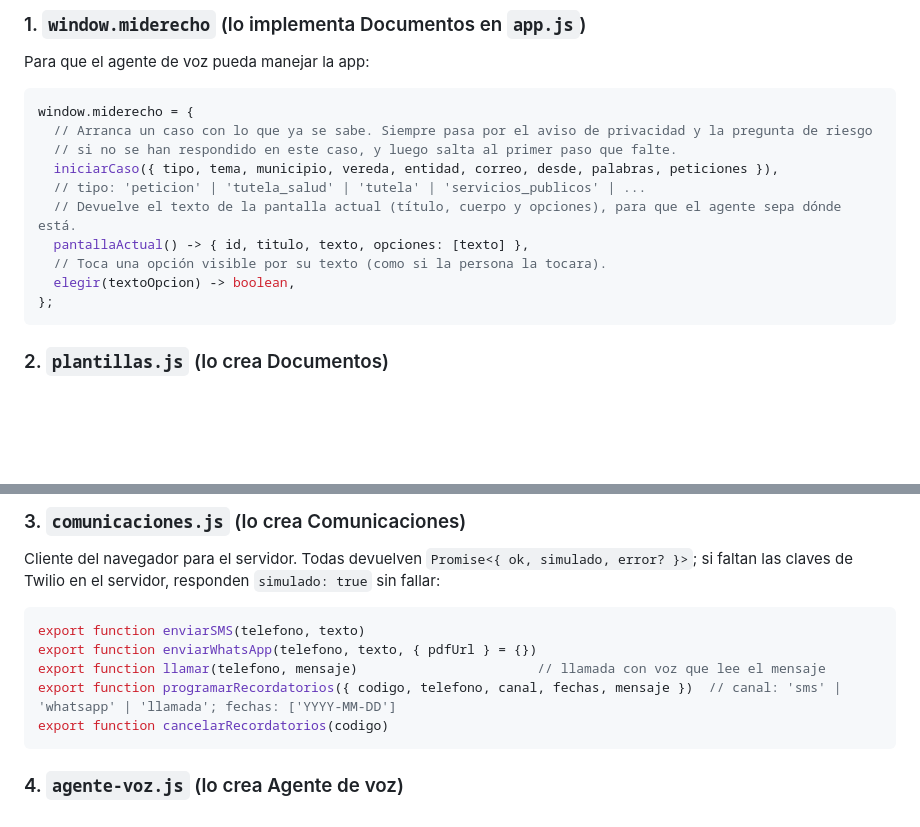
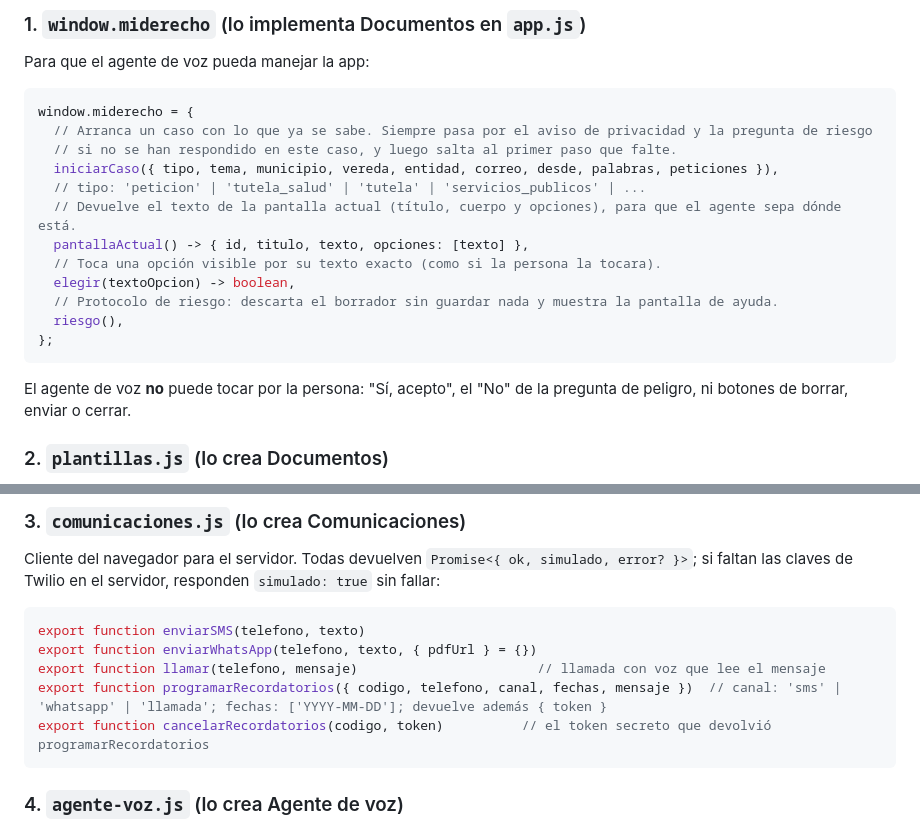
Before and after one commit to JJGG310/miderecho, a Markdown page: CONTRATOS.md, 2 parts joined by grey strips. GitHub-like rendering; blank space fills up the shorter version.

Commit message:
Contratos: riesgo(), límites del agente de voz y token para cancelar recordatorios
Co-Authored-By: Claude Opus 5.5 <noreply@anthropic.com>

````diff
--- a/CONTRATOS.md
+++ b/CONTRATOS.md
@@ -27,10 +27,14 @@ window.miderecho = {
   // tipo: 'peticion' | 'tutela_salud' | 'tutela' | 'servicios_publicos' | ...
   // Devuelve el texto de la pantalla actual (título, cuerpo y opciones), para que el agente sepa dónde está.
   pantallaActual() -> { id, titulo, texto, opciones: [texto] },
-  // Toca una opción visible por su texto (como si la persona la tocara).
+  // Toca una opción visible por su texto exacto (como si la persona la tocara).
   elegir(textoOpcion) -> boolean,
+  // Protocolo de riesgo: descarta el borrador sin guardar nada y muestra la pantalla de ayuda.
+  riesgo(),
 };
 ```
+
+El agente de voz **no** puede tocar por la persona: "Sí, acepto", el "No" de la pregunta de peligro, ni botones de borrar, enviar o cerrar.
 
 ### 2. `plantillas.js` (lo crea Documentos)
 
@@ -49,8 +53,8 @@ Cliente del navegador para el servidor. Todas devuelven `Promise<{ ok, simulado,
 export function enviarSMS(telefono, texto)
 export function enviarWhatsApp(telefono, texto, { pdfUrl } = {})
 export function llamar(telefono, mensaje)                       // llamada con voz que lee el mensaje
-export function programarRecordatorios({ codigo, telefono, canal, fechas, mensaje })  // canal: 'sms' | 'whatsapp' | 'llamada'; fechas: ['YYYY-MM-DD']
-export function cancelarRecordatorios(codigo)
+export function programarRecordatorios({ codigo, telefono, canal, fechas, mensaje })  // canal: 'sms' | 'whatsapp' | 'llamada'; fechas: ['YYYY-MM-DD']; devuelve además { token }
+export function cancelarRecordatorios(codigo, token)          // el token secreto que devolvió programarRecordatorios
 ```
 
 ### 4. `agente-voz.js` (lo crea Agente de voz)
````
